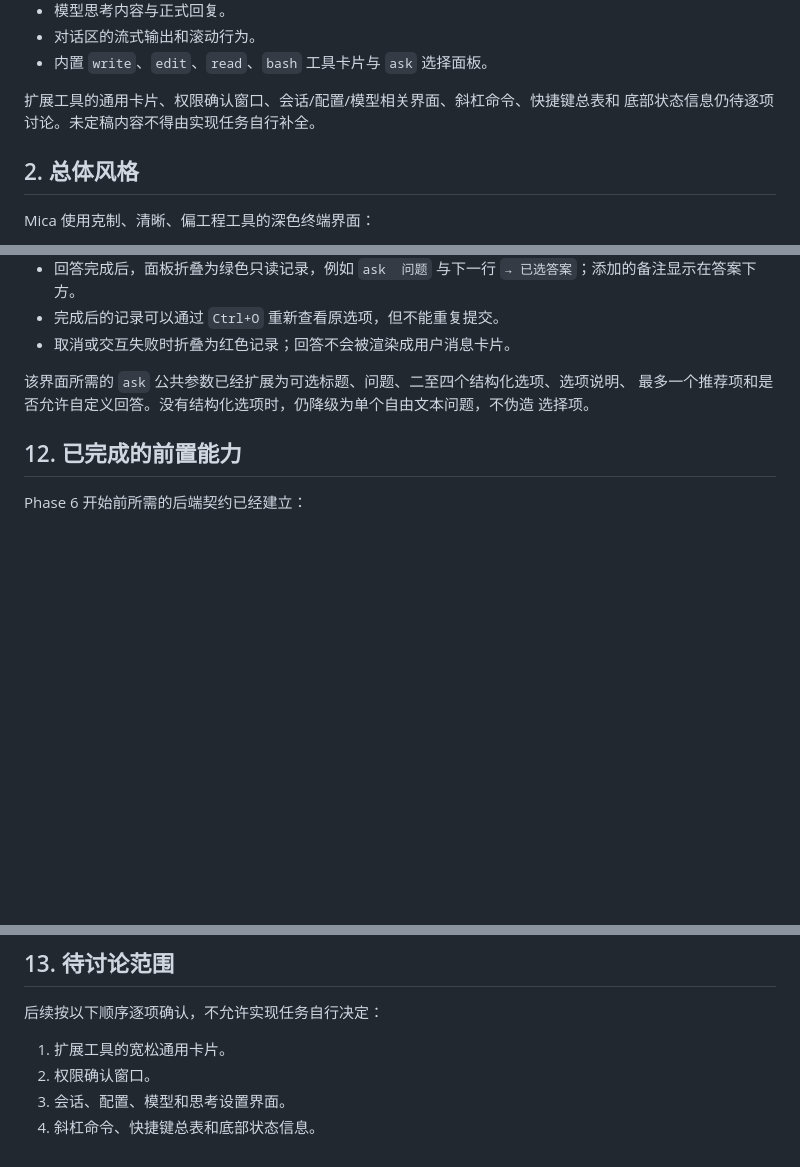
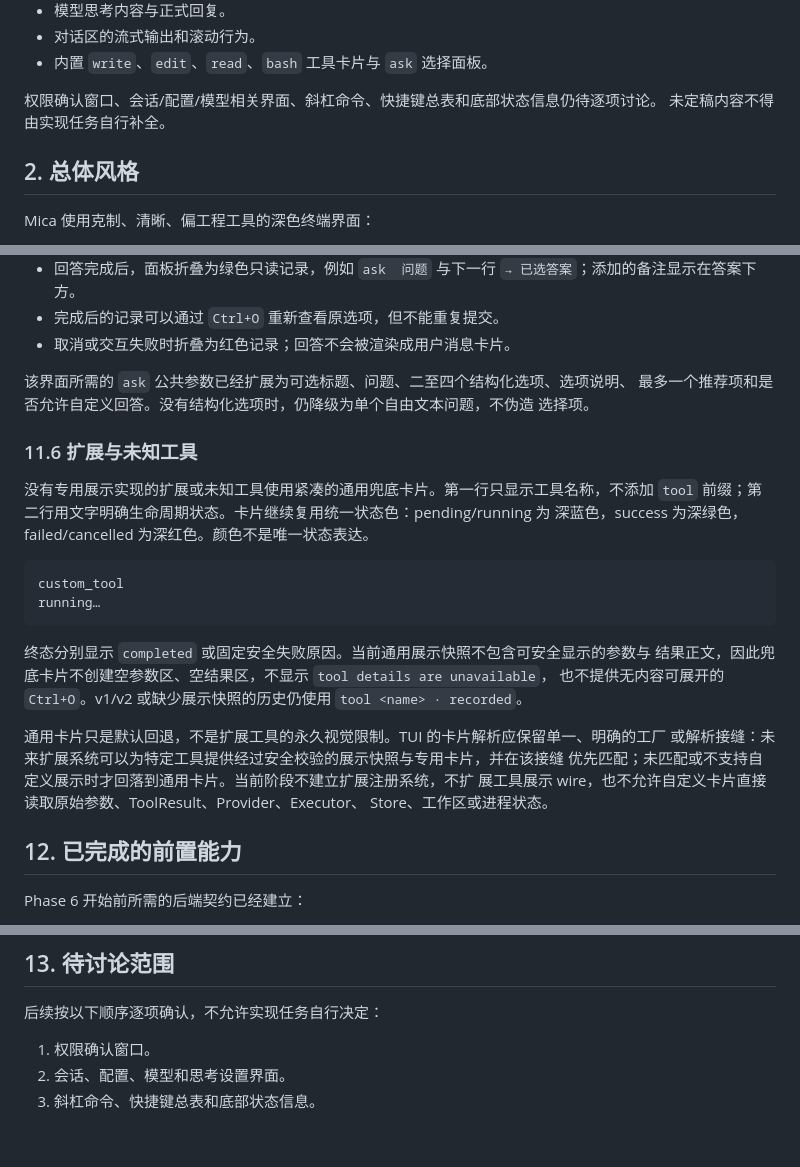
Before and after one commit to spikeRHCgit/mica-agent, a Markdown page: docs/tui_design.md, 3 parts joined by grey strips. Rendered like a GitHub page; blank space fills up the shorter version.

Commit message:
docs: finalize P6-05E generic tool card design

````diff
--- a/docs/tui_design.md
+++ b/docs/tui_design.md
@@ -14,8 +14,8 @@
 - 对话区的流式输出和滚动行为。
 - 内置 `write`、`edit`、`read`、`bash` 工具卡片与 `ask` 选择面板。
 
-扩展工具的通用卡片、权限确认窗口、会话/配置/模型相关界面、斜杠命令、快捷键总表和
-底部状态信息仍待逐项讨论。未定稿内容不得由实现任务自行补全。
+权限确认窗口、会话/配置/模型相关界面、斜杠命令、快捷键总表和底部状态信息仍待逐项讨论。
+未定稿内容不得由实现任务自行补全。
 
 ## 2. 总体风格
 
@@ -444,6 +444,28 @@ Enter 选择 · ↑/↓ 移动 · n 添加备注 · Esc 取消
 最多一个推荐项和是否允许自定义回答。没有结构化选项时，仍降级为单个自由文本问题，不伪造
 选择项。
 
+### 11.6 扩展与未知工具
+
+没有专用展示实现的扩展或未知工具使用紧凑的通用兜底卡片。第一行只显示工具名称，不添加
+`tool` 前缀；第二行用文字明确生命周期状态。卡片继续复用统一状态色：pending/running 为
+深蓝色，success 为深绿色，failed/cancelled 为深红色。颜色不是唯一状态表达。
+
+```text
+custom_tool
+running…
+```
+
+终态分别显示 `completed` 或固定安全失败原因。当前通用展示快照不包含可安全显示的参数与
+结果正文，因此兜底卡片不创建空参数区、空结果区，不显示 `tool details are unavailable`，
+也不提供无内容可展开的 `Ctrl+O`。v1/v2 或缺少展示快照的历史仍使用
+`tool <name> · recorded`。
+
+通用卡片只是默认回退，不是扩展工具的永久视觉限制。TUI 的卡片解析应保留单一、明确的工厂
+或解析接缝：未来扩展系统可以为特定工具提供经过安全校验的展示快照与专用卡片，并在该接缝
+优先匹配；未匹配或不支持自定义展示时才回落到通用卡片。当前阶段不建立扩展注册系统，不扩
+展工具展示 wire，也不允许自定义卡片直接读取原始参数、ToolResult、Provider、Executor、
+Store、工作区或进程状态。
+
 ## 12. 已完成的前置能力
 
 Phase 6 开始前所需的后端契约已经建立：
@@ -465,7 +487,6 @@ Textual TUI 可以直接消费上述公共契约，不得访问 ToolExecutor、P
 
 后续按以下顺序逐项确认，不允许实现任务自行决定：
 
-1. 扩展工具的宽松通用卡片。
-2. 权限确认窗口。
-3. 会话、配置、模型和思考设置界面。
-4. 斜杠命令、快捷键总表和底部状态信息。
+1. 权限确认窗口。
+2. 会话、配置、模型和思考设置界面。
+3. 斜杠命令、快捷键总表和底部状态信息。
````
Also changed, not shown: docs/phase6_plan.md (+4 -3 lines).
